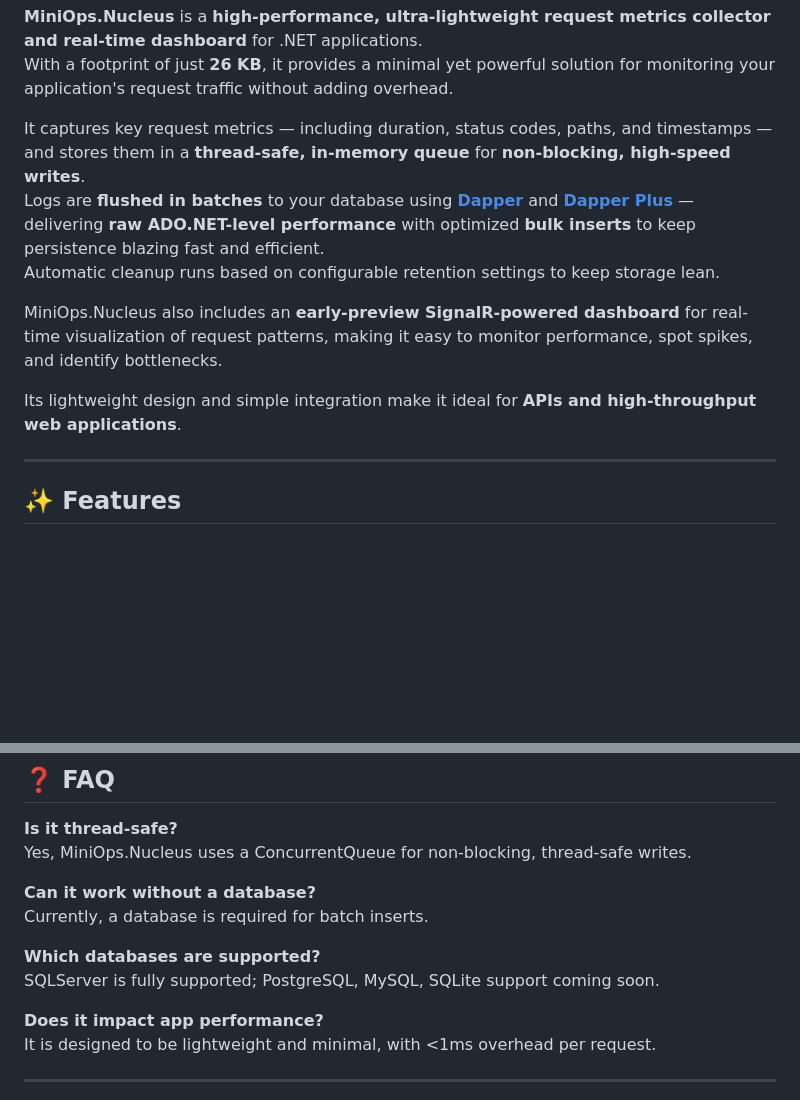
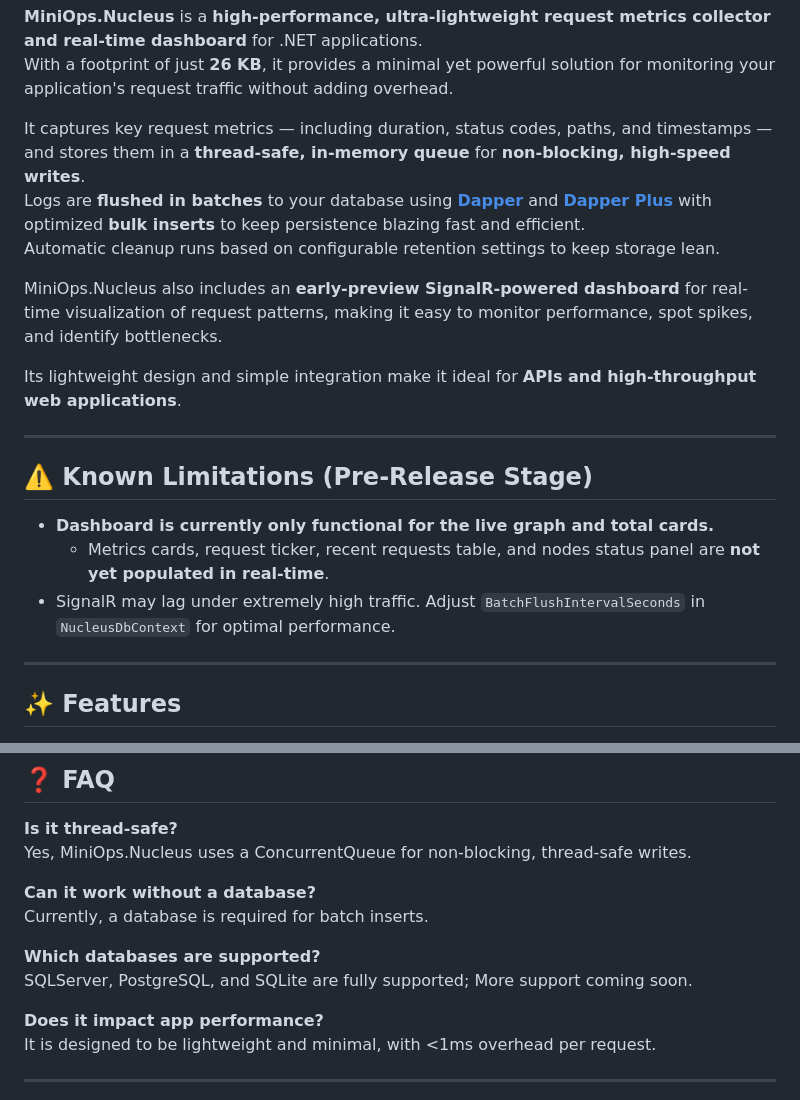
Before and after one commit to NoubarKay/MiniOps.Nucleus, a Markdown page: README.md, 2 parts joined by grey strips. GitHub-like rendering; blank space fills up the shorter version.

```diff
--- a/README.md
+++ b/README.md
@@ -10,14 +10,18 @@
 With a footprint of just **26 KB**, it provides a minimal yet powerful solution for monitoring your application's request traffic without adding overhead.
 
 It captures key request metrics — including duration, status codes, paths, and timestamps — and stores them in a **thread-safe, in-memory queue** for **non-blocking, high-speed writes**.
-Logs are **flushed in batches** to your database using **[Dapper](https://github.com/DapperLib/Dapper)** and **[Dapper Plus](https://github.com/zzzprojects/Dapper-Plus)** — delivering **raw ADO.NET-level performance** with optimized **bulk inserts** to keep persistence blazing fast and efficient.
+Logs are **flushed in batches** to your database using **[Dapper](https://github.com/DapperLib/Dapper)** and **[Dapper Plus](https://github.com/zzzprojects/Dapper-Plus)** with optimized **bulk inserts** to keep persistence blazing fast and efficient.
 Automatic cleanup runs based on configurable retention settings to keep storage lean.
 
 MiniOps.Nucleus also includes an **early-preview SignalR-powered dashboard** for real-time visualization of request patterns, making it easy to monitor performance, spot spikes, and identify bottlenecks.
 
 Its lightweight design and simple integration make it ideal for **APIs and high-throughput web applications**.
 
-
+---
+## ⚠️ Known Limitations (Pre-Release Stage)
+- **Dashboard is currently only functional for the live graph and total cards.**
+  - Metrics cards, request ticker, recent requests table, and nodes status panel are **not yet populated in real-time**.
+- SignalR may lag under extremely high traffic. Adjust `BatchFlushIntervalSeconds` in `NucleusDbContext` for optimal performance.
 ---
 
 ## ✨ Features
@@ -90,7 +94,7 @@ Yes, MiniOps.Nucleus uses a ConcurrentQueue for non-blocking, thread-safe writes
 Currently, a database is required for batch inserts.
 
 **Which databases are supported?**
-SQLServer is fully supported; PostgreSQL, MySQL, SQLite support coming soon.
+SQLServer, PostgreSQL, and SQLite are fully supported; More support coming soon.
 
 **Does it impact app performance?**
 It is designed to be lightweight and minimal, with <1ms overhead per request.
```
